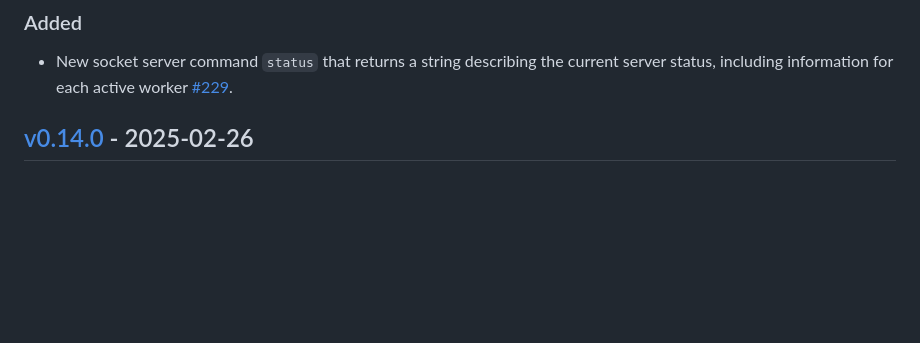
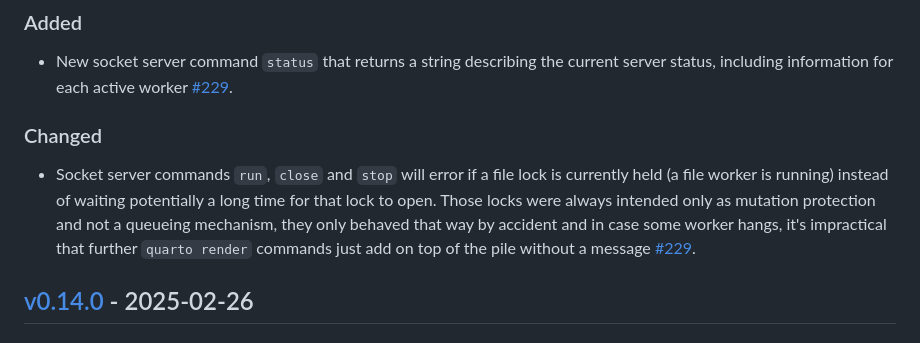
Before and after one commit to PumasAI/QuartoNotebookRunner.jl, a Markdown page: CHANGELOG.md, the part around the change. GitHub-like rendering; blank space fills up the shorter version.

Commit message:
add changelog about failure behavior

```diff
--- a/CHANGELOG.md
+++ b/CHANGELOG.md
@@ -10,6 +10,10 @@ and this project adheres to [Semantic Versioning](https://semver.org/spec/v2.0.0
 ### Added
 
 - New socket server command `status` that returns a string describing the current server status, including information for each active worker [#229](https://github.com/PumasAI/QuartoNotebookRunner.jl/pull/229).
+
+### Changed
+
+- Socket server commands `run`, `close` and `stop` will error if a file lock is currently held (a file worker is running) instead of waiting potentially a long time for that lock to open. Those locks were always intended only as mutation protection and not a queueing mechanism, they only behaved that way by accident and in case some worker hangs, it's impractical that further `quarto render` commands just add on top of the pile without a message [#229](https://github.com/PumasAI/QuartoNotebookRunner.jl/pull/229).
 
 ## [v0.14.0] - 2025-02-26
 
```
